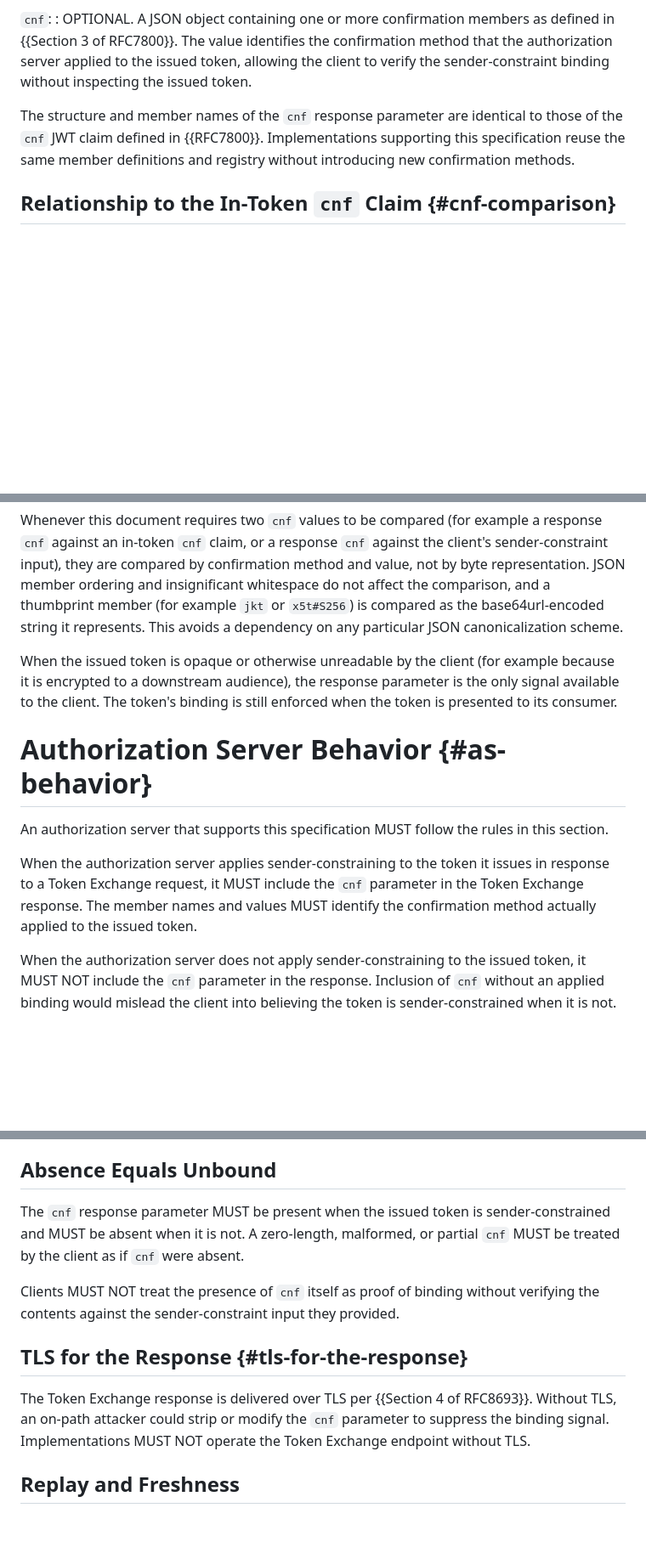
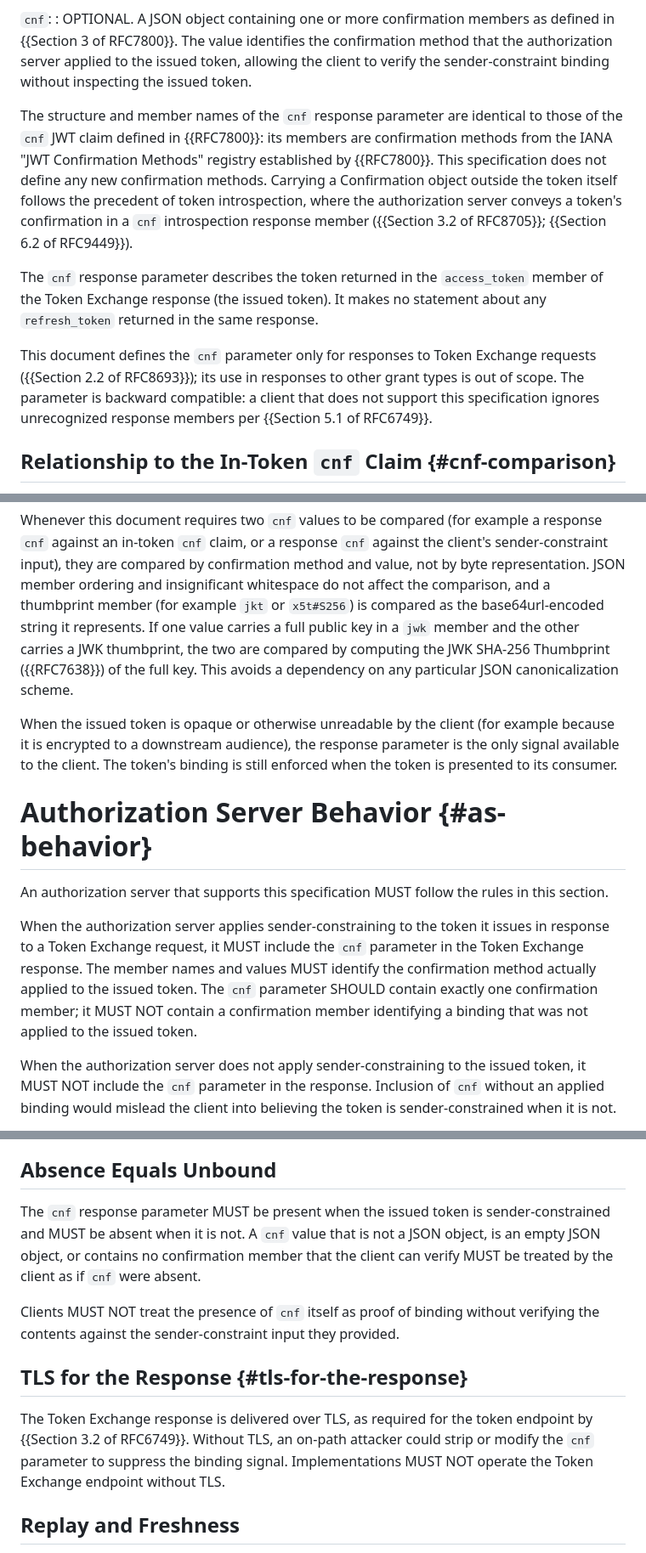
Before and after one commit to mcguinness/draft-mcguinness-oauth-token-exchange-cnf, a Markdown page: draft-mcguinness-oauth-token-exchange-cnf.md, 3 parts joined by grey strips. Shown at 85% size. GitHub-like rendering; blank space fills up the shorter version.

```diff
--- a/draft-mcguinness-oauth-token-exchange-cnf.md
+++ b/draft-mcguinness-oauth-token-exchange-cnf.md
@@ -133,10 +134,25 @@ Token Exchange response defined in {{Section 2.2 of RFC8693}}:
   sender-constraint binding without inspecting the issued token.
 
 The structure and member names of the `cnf` response parameter are
-identical to those of the `cnf` JWT claim defined in {{RFC7800}}.
-Implementations supporting this specification reuse the same member
-definitions and registry without introducing new confirmation
-methods.
+identical to those of the `cnf` JWT claim defined in {{RFC7800}}: its
+members are confirmation methods from the IANA "JWT Confirmation
+Methods" registry established by {{RFC7800}}. This specification does
+not define any new confirmation methods. Carrying a Confirmation
+object outside the token itself follows the precedent of token
+introspection, where the authorization server conveys a token's
+confirmation in a `cnf` introspection response member
+({{Section 3.2 of RFC8705}}; {{Section 6.2 of RFC9449}}).
+
+The `cnf` response parameter describes the token returned in the
+`access_token` member of the Token Exchange response (the issued
+token). It makes no statement about any `refresh_token` returned in
+the same response.
+
+This document defines the `cnf` parameter only for responses to Token
+Exchange requests ({{Section 2.2 of RFC8693}}); its use in responses
+to other grant types is out of scope. The parameter is backward
+compatible: a client that does not support this specification ignores
+unrecognized response members per {{Section 5.1 of RFC6749}}.
 
 
 ## Relationship to the In-Token `cnf` Claim {#cnf-comparison}
@@ -157,8 +173,11 @@ are compared by confirmation method and value, not by byte
 representation. JSON member ordering and insignificant whitespace do
 not affect the comparison, and a thumbprint member (for example
 `jkt` or `x5t#S256`) is compared as the base64url-encoded string it
-represents. This avoids a dependency on any particular JSON
-canonicalization scheme.
+represents. If one value carries a full public key in a `jwk` member
+and the other carries a JWK thumbprint, the two are compared by
+computing the JWK SHA-256 Thumbprint ({{RFC7638}}) of the full key.
+This avoids a dependency on any particular JSON canonicalization
+scheme.
 
 When the issued token is opaque or otherwise unreadable by the
 client (for example because it is encrypted to a downstream
@@ -176,7 +195,10 @@ When the authorization server applies sender-constraining to the
 token it issues in response to a Token Exchange request, it MUST
 include the `cnf` parameter in the Token Exchange response. The
 member names and values MUST identify the confirmation method
-actually applied to the issued token.
+actually applied to the issued token. The `cnf` parameter SHOULD
+contain exactly one confirmation member; it MUST NOT contain a
+confirmation member identifying a binding that was not applied to
+the issued token.
 
 When the authorization server does not apply sender-constraining to
 the issued token, it MUST NOT include the `cnf` parameter in the
@@ -380,9 +425,10 @@ document.
 ## Absence Equals Unbound
 
 The `cnf` response parameter MUST be present when the issued token
-is sender-constrained and MUST be absent when it is not. A
-zero-length, malformed, or partial `cnf` MUST be treated by the
-client as if `cnf` were absent.
+is sender-constrained and MUST be absent when it is not. A `cnf`
+value that is not a JSON object, is an empty JSON object, or
+contains no confirmation member that the client can verify MUST be
+treated by the client as if `cnf` were absent.
 
 Clients MUST NOT treat the presence of `cnf` itself as proof of
 binding without verifying the contents against the
@@ -390,10 +436,11 @@ sender-constraint input they provided.
 
 ## TLS for the Response {#tls-for-the-response}
 
-The Token Exchange response is delivered over TLS per {{Section 4 of RFC8693}}.
-Without TLS, an on-path attacker could strip or modify
-the `cnf` parameter to suppress the binding signal. Implementations
-MUST NOT operate the Token Exchange endpoint without TLS.
+The Token Exchange response is delivered over TLS, as required for
+the token endpoint by {{Section 3.2 of RFC6749}}. Without TLS, an
+on-path attacker could strip or modify the `cnf` parameter to
+suppress the binding signal. Implementations MUST NOT operate the
+Token Exchange endpoint without TLS.
 
 ## Replay and Freshness
 
```
Also changed, not shown: other parts of draft-mcguinness-oauth-token-exchange-cnf.md (+50 -26 lines).
